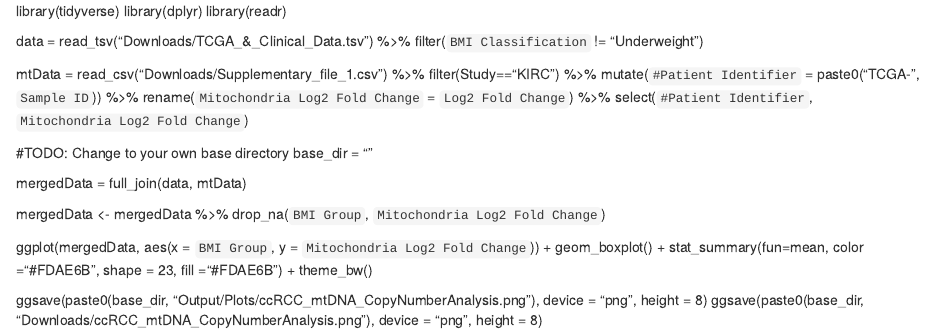
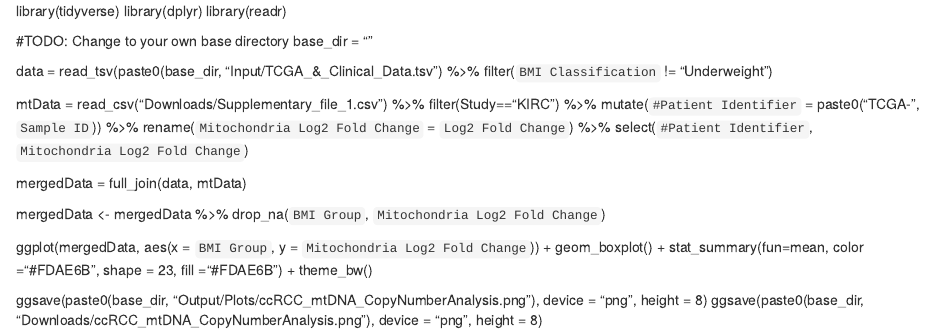
Before and after one commit to ConnorP778/Capstone2024ccRCC, an R Markdown document (scripts/8.MTDNA/MTDNA_CopyNumberAnalysis.Rmd): the page in a window 1100 px wide, from its top. Rendered offline with R 4.5, knitr and Pandoc, with nearby package versions.

Commit message:
Update MTDNA_CopyNumberAnalysis.Rmd

```diff
--- a/scripts/8.MTDNA/MTDNA_CopyNumberAnalysis.Rmd
+++ b/scripts/8.MTDNA/MTDNA_CopyNumberAnalysis.Rmd
@@ -2,7 +2,10 @@ library(tidyverse)
 library(dplyr)
 library(readr)
 
-data = read_tsv("Downloads/TCGA_&_Clinical_Data.tsv") %>%
+#TODO: Change to your own base directory
+base_dir = ""
+
+data = read_tsv(paste0(base_dir, "Input/TCGA_&_Clinical_Data.tsv") %>%
   filter(`BMI Classification` != "Underweight")
 
 mtData = read_csv("Downloads/Supplementary_file_1.csv") %>%
@@ -10,9 +13,6 @@ mtData = read_csv("Downloads/Supplementary_file_1.csv") %>%
   mutate(`#Patient Identifier` = paste0("TCGA-", `Sample ID`)) %>%
   rename(`Mitochondria Log2 Fold Change` = `Log2 Fold Change`) %>%
   select(`#Patient Identifier`, `Mitochondria Log2 Fold Change`)
-
-#TODO: Change to your own base directory
-base_dir = ""
 
 mergedData = full_join(data, mtData)
 
```
